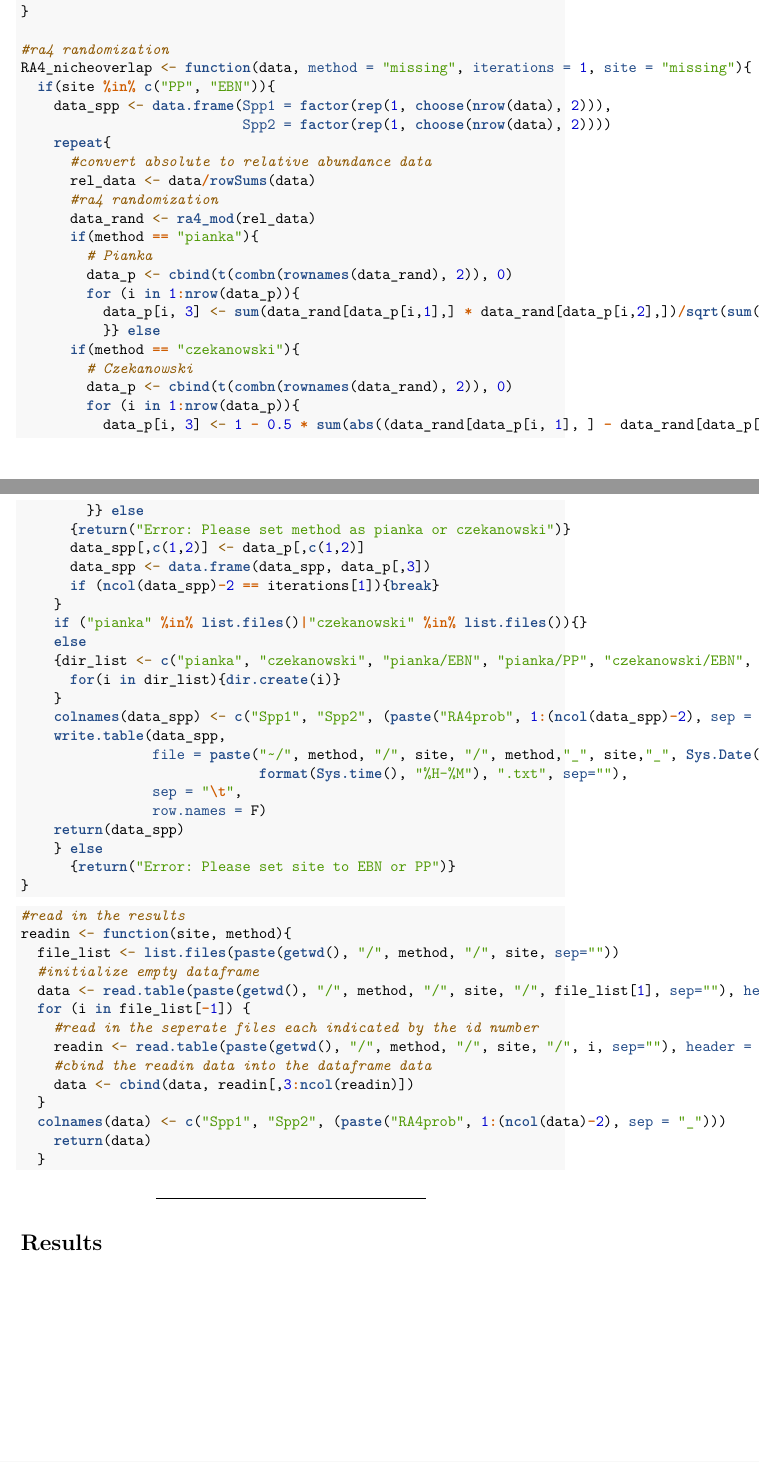
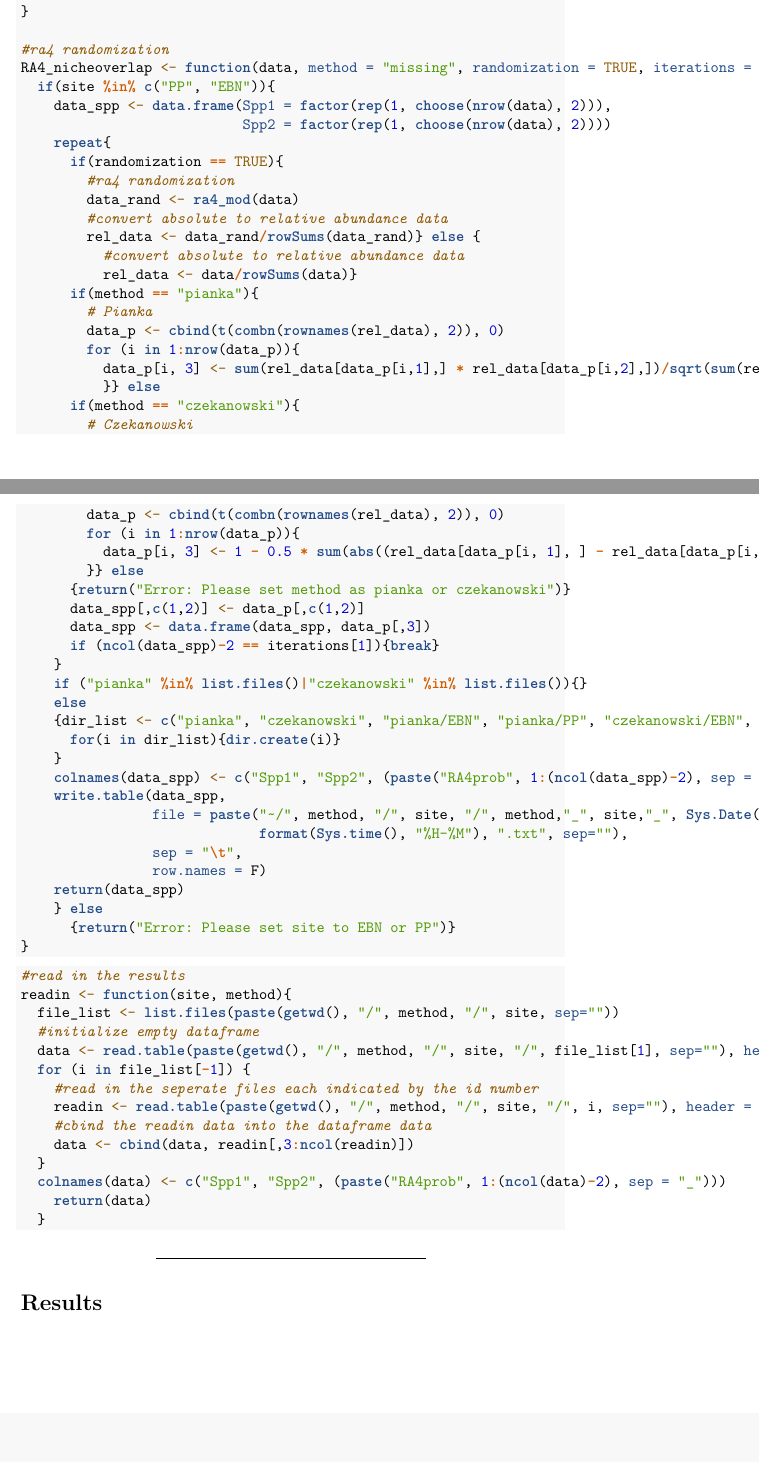
Before and after one commit to JonasGeschke/temporal_niche_analyses, an R Markdown document (temporal_niche_analyses.Rmd): two parts of pages 23 and 24 of 24, joined at a grey line, cut so that both start at the same text, the shorter picture padded with empty space. Rendered offline with R 4.5, knitr and Pandoc, then LaTeX, with nearby package versions; some code elsewhere in the file could not run offline.

Commit message:
wahlmöglichkeit randomization = TRUE oder FALSE

```diff
--- a/temporal_niche_analyses.Rmd
+++ b/temporal_niche_analyses.Rmd
@@ -532,26 +532,29 @@ ra4_mod <- function(speciesData) {
 }
 
 #ra4 randomization
-RA4_nicheoverlap <- function(data, method = "missing", iterations = 1, site = "missing"){
+RA4_nicheoverlap <- function(data, method = "missing", randomization = TRUE, iterations = 1, site = "missing"){
   if(site %in% c("PP", "EBN")){
     data_spp <- data.frame(Spp1 = factor(rep(1, choose(nrow(data), 2))),
                            Spp2 = factor(rep(1, choose(nrow(data), 2))))
     repeat{
-      #convert absolute to relative abundance data
-      rel_data <- data/rowSums(data)
-      #ra4 randomization
-      data_rand <- ra4_mod(rel_data)
+      if(randomization == TRUE){
+        #ra4 randomization
+        data_rand <- ra4_mod(data)
+        #convert absolute to relative abundance data
+        rel_data <- data_rand/rowSums(data_rand)} else {
+          #convert absolute to relative abundance data
+          rel_data <- data/rowSums(data)}
       if(method == "pianka"){
         # Pianka
-        data_p <- cbind(t(combn(rownames(data_rand), 2)), 0)
+        data_p <- cbind(t(combn(rownames(rel_data), 2)), 0)
         for (i in 1:nrow(data_p)){
-          data_p[i, 3] <- sum(data_rand[data_p[i,1],] * data_rand[data_p[i,2],])/sqrt(sum(data_rand[data_p[i,1],]^2) * sum(data_rand[data_p[i, 2],]^2))
+          data_p[i, 3] <- sum(rel_data[data_p[i,1],] * rel_data[data_p[i,2],])/sqrt(sum(rel_data[data_p[i,1],]^2) * sum(rel_data[data_p[i, 2],]^2))
           }} else
       if(method == "czekanowski"){
         # Czekanowski
-        data_p <- cbind(t(combn(rownames(data_rand), 2)), 0)
+        data_p <- cbind(t(combn(rownames(rel_data), 2)), 0)
         for (i in 1:nrow(data_p)){
-          data_p[i, 3] <- 1 - 0.5 * sum(abs((data_rand[data_p[i, 1], ] - data_rand[data_p[i, 2], ])))
+          data_p[i, 3] <- 1 - 0.5 * sum(abs((rel_data[data_p[i, 1], ] - rel_data[data_p[i, 2], ])))
         }} else
       {return("Error: Please set method as pianka or czekanowski")}
       data_spp[,c(1,2)] <- data_p[,c(1,2)]
```
